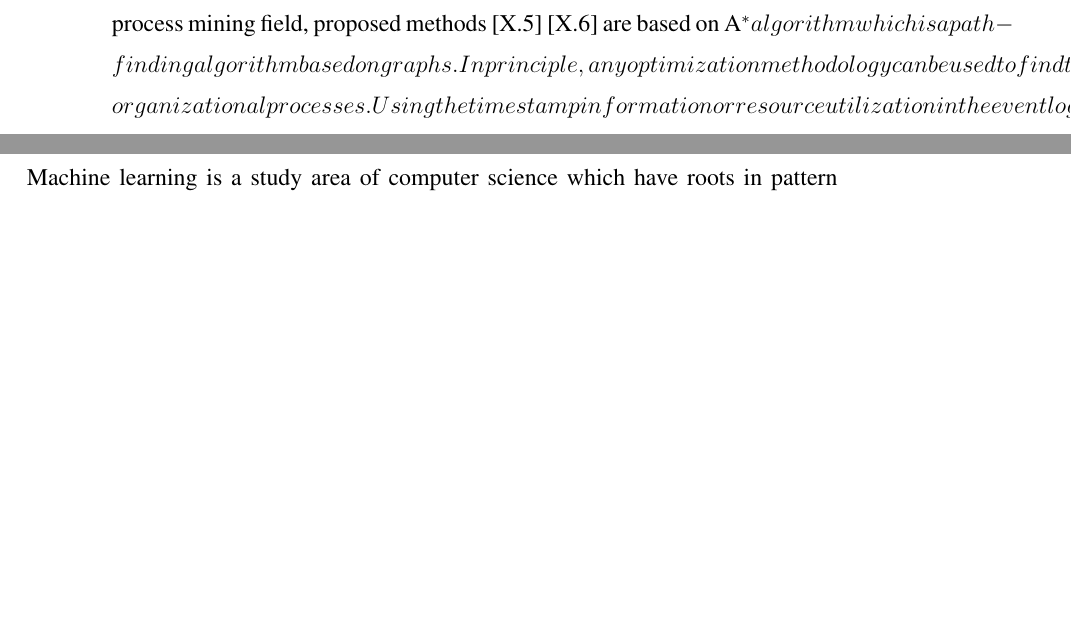
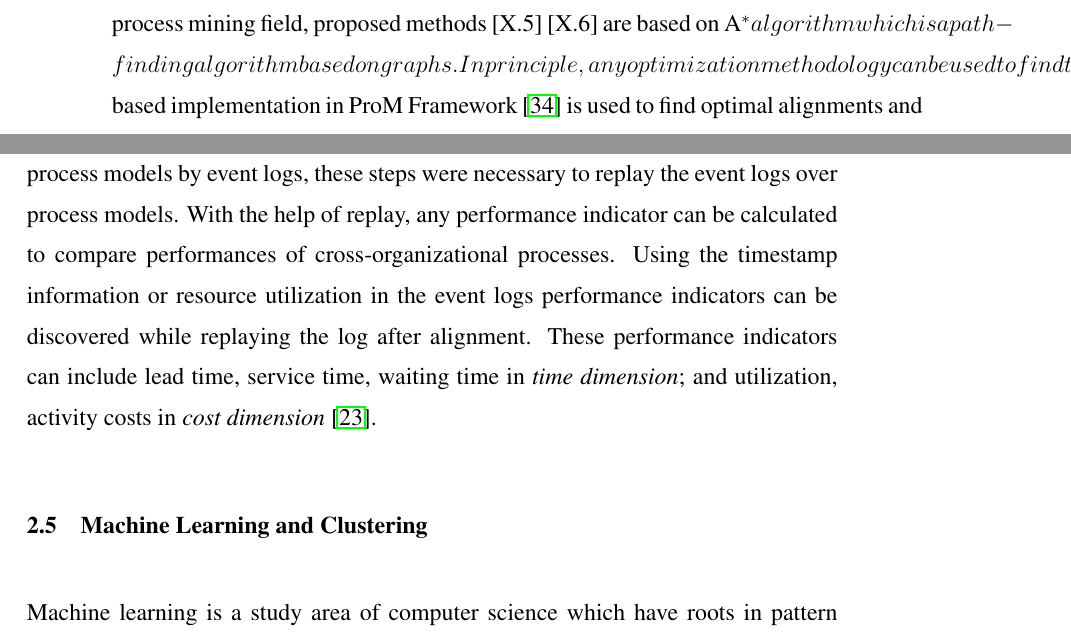
Before and after one commit to onuryilmaz/cross-org-proc-min-thesis, a LaTeX thesis (thesis.tex, which reads 3_background/background.tex): two parts of pages 31 and 32 of 39, joined at a grey line, cut so that both start at the same text, the shorter picture padded with empty space. Compiled offline with pdfLaTeX; a LaTeX package or settings file that is missing is left out.

Commit message:
no message

```diff
--- a/3_background/background.tex
+++ b/3_background/background.tex
@@ -188,7 +188,7 @@ According to this distance function definition, various different functions can
 (Optimal Alignment) Let $\sigma_{L} \in L$ be a trace in event log $L$ and $M$ a process model and $\Gamma_{\sigma_{L},M} = \{ \gamma \in {A_{LM}}^{*} \mid \exists_{\sigma_{M} \in \beta (M)}\ \gamma\ is\ an\ alignment\ of\ \sigma_{L}\ and\ \sigma_{M} \}$. An alignment $\gamma \in \Gamma_{\sigma_{L},M}$ is \textit{optimal} for event log trace $\sigma_{L}$ and model $M$ if for any ${\gamma}' \in \Gamma_{\sigma_{L},M} : \delta({\gamma}')\geq \delta(\gamma)$.
 \end{definition}
 
-This optimal alignment can be found with the help of different approaches and within process mining field, proposed methods [X.5] [X.6] are based on A^{*} algorithm which is a path-finding algorithm based on graphs. In principle, any optimization methodology can be used to find the optimal alignment and in this thesis study an A^{*} based implementation in ProM Framework \cite{verbeek2010prom} is used to find optimal alignments and event log replay. Although this thesis study has no direct focus on conformance of process models by event logs, these steps were necessary to replay the event logs over process models. With the help of replay, any performance indicator can be calculated to compare performances of cross-organizational processes. Using the timestamp information or resource utilization in the event logs performance indicators can be discovered while replaying the log after alignment. These performance indicators can include lead time, service time, waiting time in \textit{time dimension}; and utilization, activity costs in \textit{cost dimension} \cite{van2011process}.
+This optimal alignment can be found with the help of different approaches and within process mining field, proposed methods [X.5] [X.6] are based on A^{*} algorithm which is a path-finding algorithm based on graphs. In principle, any optimization methodology can be used to find the optimal alignment and in this thesis study an $A^{*}$ based implementation in ProM Framework \cite{verbeek2010prom} is used to find optimal alignments and event log replay. Although this thesis study has no direct focus on conformance of process models by event logs, these steps were necessary to replay the event logs over process models. With the help of replay, any performance indicator can be calculated to compare performances of cross-organizational processes. Using the timestamp information or resource utilization in the event logs performance indicators can be discovered while replaying the log after alignment. These performance indicators can include lead time, service time, waiting time in \textit{time dimension}; and utilization, activity costs in \textit{cost dimension} \cite{van2011process}.
 
 \section{Machine Learning and Clustering}
 \label{sec:unsupervised-learning}
```
